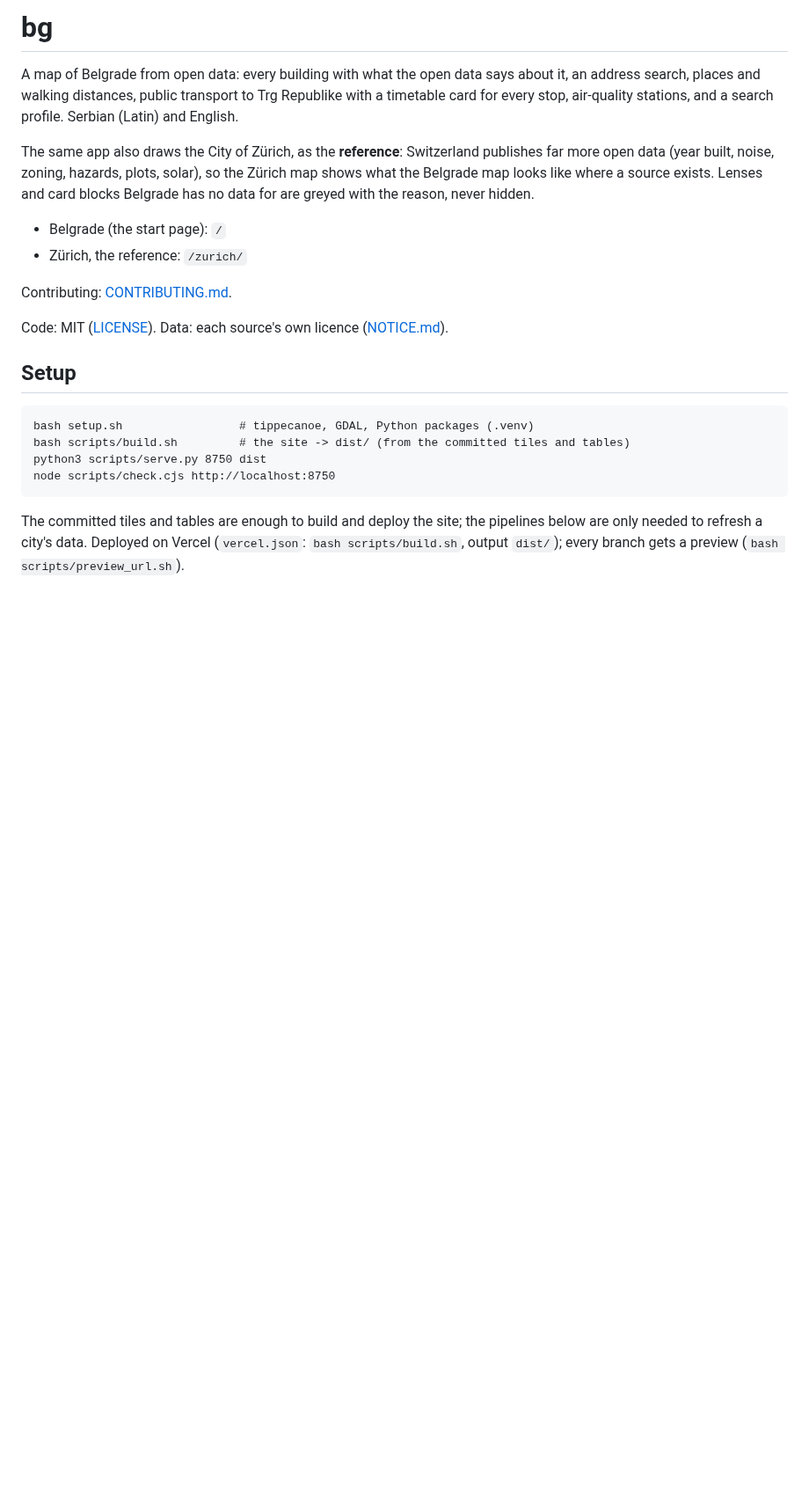
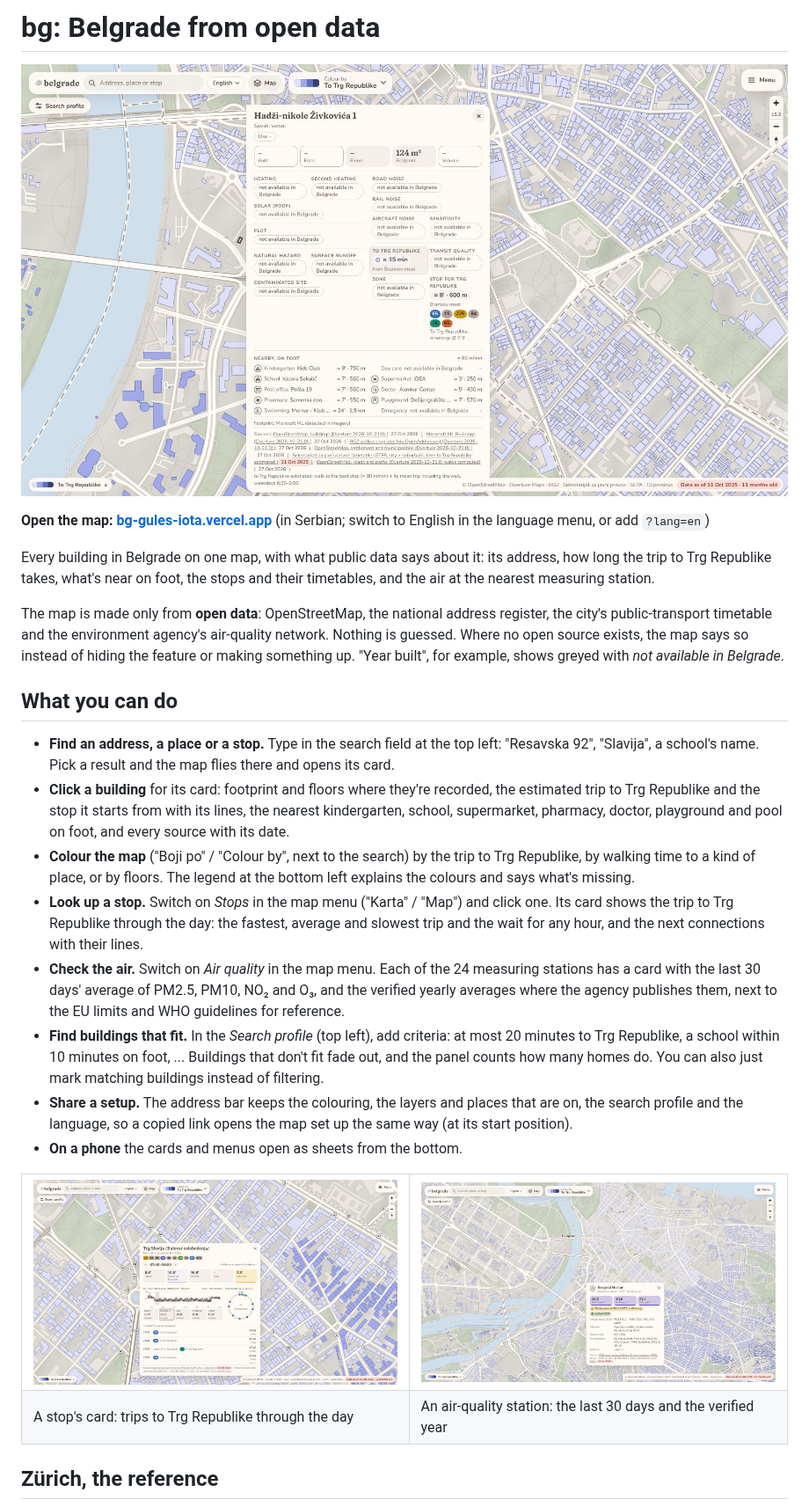
Before and after one commit to Ahhhhmed/bg, a Markdown page: README.md, the part around one of its changes. Shown at 88% size. GitHub-like rendering; pictures changed too: docs/img/air.jpg (added), docs/img/hero.jpg (added), docs/img/stop.jpg (added); blank space fills up the shorter version.

````diff
--- a/README.md
+++ b/README.md
@@ -1,35 +1,59 @@
-# bg
+# bg: Belgrade from open data
 
-A map of Belgrade from open data: every building with what the open data says
-about it, an address search, places and walking distances, public transport to
-Trg Republike with a timetable card for every stop, air-quality stations, and a
-search profile. Serbian (Latin) and English.
+[![The Belgrade map: buildings coloured by the trip to Trg Republike, with a building's card open](docs/img/hero.jpg)](https://bg-gules-iota.vercel.app/)
 
-The same app also draws the City of Zürich, as the **reference**: Switzerland
-publishes far more open data (year built, noise, zoning, hazards, plots, solar),
-so the Zürich map shows what the Belgrade map looks like where a source exists.
-Lenses and card blocks Belgrade has no data for are greyed with the reason,
-never hidden.
+**Open the map: [bg-gules-iota.vercel.app](https://bg-gules-iota.vercel.app/)**
+(in Serbian; switch to English in the language menu, or add `?lang=en`)
 
-- Belgrade (the start page): `/`
-- Zürich, the reference: `/zurich/`
+Every building in Belgrade on one map, with what public data says about it:
+its address, how long the trip to Trg Republike takes, what's near on foot, the
+stops and their timetables, and the air at the nearest measuring station.
 
-Contributing: [CONTRIBUTING.md](CONTRIBUTING.md).
+The map is made only from **open data**: OpenStreetMap, the national address
+register, the city's public-transport timetable and the environment agency's
+air-quality network. Nothing is guessed. Where no open source exists, the map
+says so instead of hiding the feature or making something up. "Year built",
+for example, shows greyed with *not available in Belgrade*.
 
-Code: MIT ([LICENSE](LICENSE)). Data: each source's own licence
-([NOTICE.md](NOTICE.md)).
+## What you can do
 
-## Setup
+- **Find an address, a place or a stop.** Type in the search field at the top
+  left: "Resavska 92", "Slavija", a school's name. Pick a result and the map
+  flies there and opens its card.
+- **Click a building** for its card: footprint and floors where they're
+  recorded, the estimated trip to Trg Republike and the stop it starts from with
+  its lines, the nearest kindergarten, school, supermarket, pharmacy, doctor,
+  playground and pool on foot, and every source with its date.
+- **Colour the map** ("Boji po" / "Colour by", next to the search) by the trip to
+  Trg Republike, by walking time to a kind of place, or by floors. The legend
+  at the bottom left explains the colours and says what's missing.
+- **Look up a stop.** Switch on *Stops* in the map menu ("Karta" / "Map") and
+  click one. Its card shows the trip to Trg Republike through the day: the
+  fastest, average and slowest trip and the wait for any hour, and the next
+  connections with their lines.
+- **Check the air.** Switch on *Air quality* in the map menu. Each of the 24
+  measuring stations has a card with the last 30 days' average of PM2.5, PM10,
+  NO₂ and O₃, and the verified yearly averages where the agency publishes them,
+  next to the EU limits and WHO guidelines for reference.
+- **Find buildings that fit.** In the *Search profile* (top left), add criteria:
+  at most 20 minutes to Trg Republike, a school within 10 minutes on foot, ...
+  Buildings that don't fit fade out, and the panel counts how many homes do.
+  You can also just mark matching buildings instead of filtering.
+- **Share a setup.** The address bar keeps the colouring, the layers and places
+  that are on, the search profile and the language, so a copied link opens the
+  map set up the same way (at its start position).
+- **On a phone** the cards and menus open as sheets from the bottom.
 
-```
-bash setup.sh                 # tippecanoe, GDAL, Python packages (.venv)
-bash scripts/build.sh         # the site -> dist/ (from the committed tiles and tables)
-python3 scripts/serve.py 8750 dist
-node scripts/check.cjs http://localhost:8750
-```
+<table>
+<tr>
+<td><a href="https://bg-gules-iota.vercel.app/?places=s"><img src="docs/img/stop.jpg" alt="The timetable card of the stop Trg Slavija"></a></td>
+<td><a href="https://bg-gules-iota.vercel.app/?places=q"><img src="docs/img/air.jpg" alt="An air-quality station's card"></a></td>
+</tr>
+<tr>
+<td>A stop's card: trips to Trg Republike through the day</td>
+<td>An air-quality station: the last 30 days and the verified year</td>
+</tr>
+</table>
 
-The committed tiles and tables are enough to build and deploy the site; the
-pipelines below are only needed to refresh a city's data. Deployed on Vercel
-(`vercel.json`: `bash scripts/build.sh`, output `dist/`); every branch gets a
-preview (`bash scripts/preview_url.sh`).
+## Zürich, the reference
 
````
Also changed, not shown: other parts of README.md (+24 -41 lines), CLAUDE.md (+1 -1 lines), CONTRIBUTING.md (+1 -1 lines), docs/development.md (added, +69 -0 lines), docs/img/zurich.jpg (added), 4 other files.
